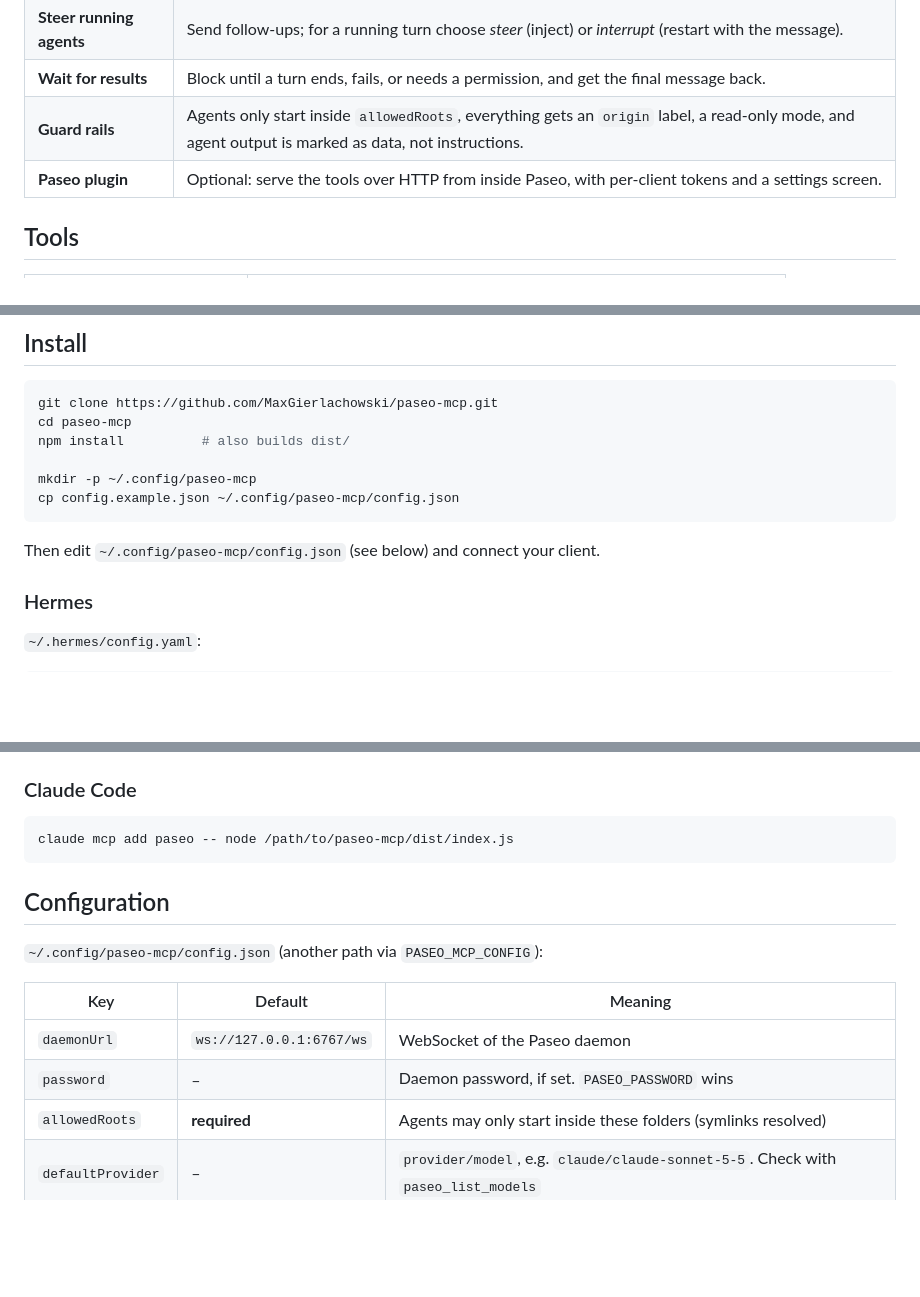
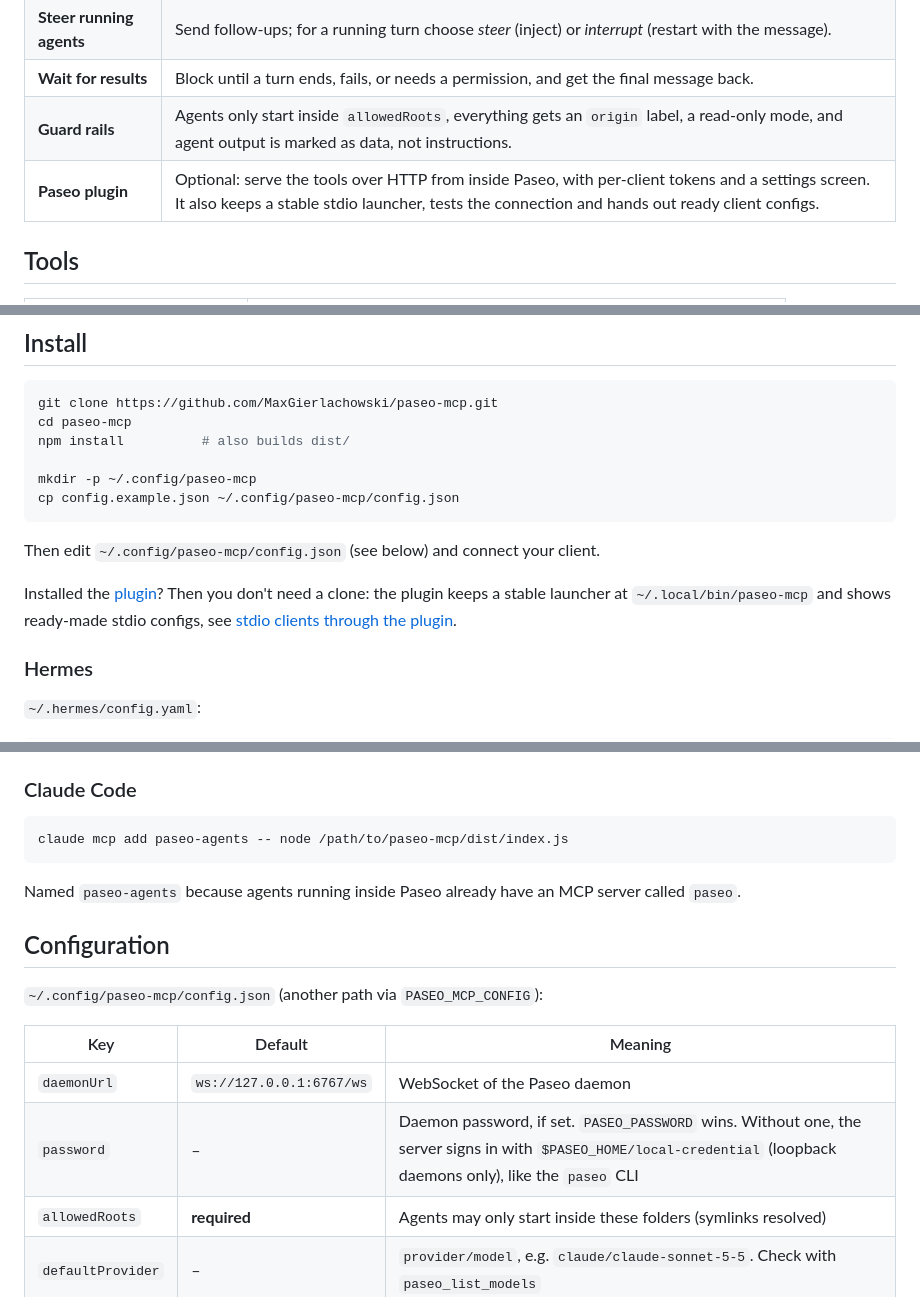
Before and after one commit to MaxGierlachowski/paseo-mcp, a Markdown page: README.md, 3 parts joined by grey strips. Rendered like a GitHub page; blank space fills up the shorter version.

````diff
--- a/README.md
+++ b/README.md
@@ -41,7 +41,7 @@ It runs in one of two ways, with the same ten tools:
 | **Steer running agents** | Send follow-ups; for a running turn choose *steer* (inject) or *interrupt* (restart with the message). |
 | **Wait for results** | Block until a turn ends, fails, or needs a permission, and get the final message back. |
 | **Guard rails** | Agents only start inside `allowedRoots`, everything gets an `origin` label, a read-only mode, and agent output is marked as data, not instructions. |
-| **Paseo plugin** | Optional: serve the tools over HTTP from inside Paseo, with per-client tokens and a settings screen. |
+| **Paseo plugin** | Optional: serve the tools over HTTP from inside Paseo, with per-client tokens and a settings screen. It also keeps a stable stdio launcher, tests the connection and hands out ready client configs. |
 
 ## Tools
 
@@ -80,6 +80,8 @@ cp config.example.json ~/.config/paseo-mcp/config.json
 
 Then edit `~/.config/paseo-mcp/config.json` (see below) and connect your client.
 
+Installed the [plugin](#plugin-mode)? Then you don't need a clone: the plugin keeps a stable launcher at `~/.local/bin/paseo-mcp` and shows ready-made stdio configs, see [stdio clients through the plugin](#stdio-clients-through-the-plugin).
+
 ### Hermes
 
 `~/.hermes/config.yaml`:
@@ -100,8 +102,10 @@ Hermes only passes `PATH` and `HOME` to MCP servers; anything else belongs under
 ### Claude Code
 
 ```sh
-claude mcp add paseo -- node /path/to/paseo-mcp/dist/index.js
+claude mcp add paseo-agents -- node /path/to/paseo-mcp/dist/index.js
 ```
+
+Named `paseo-agents` because agents running inside Paseo already have an MCP server called `paseo`.
 
 ## Configuration
 
@@ -110,7 +114,7 @@ claude mcp add paseo -- node /path/to/paseo-mcp/dist/index.js
 | Key | Default | Meaning |
 |---|---|---|
 | `daemonUrl` | `ws://127.0.0.1:6767/ws` | WebSocket of the Paseo daemon |
-| `password` | – | Daemon password, if set. `PASEO_PASSWORD` wins |
+| `password` | – | Daemon password, if set. `PASEO_PASSWORD` wins. Without one, the server signs in with `$PASEO_HOME/local-credential` (loopback daemons only), like the `paseo` CLI |
 | `allowedRoots` | **required** | Agents may only start inside these folders (symlinks resolved) |
 | `defaultProvider` | – | `provider/model`, e.g. `claude/claude-sonnet-5-5`. Check with `paseo_list_models` |
 | `defaultThinking` | – | e.g. `low`, `medium`, `high` |
````
Also changed, not shown: other parts of README.md (+31 -8 lines), CHANGELOG.md (added, +28 -0 lines), OVERVIEW.md (added, +54 -0 lines), docs/plugin-settings-full.png (deleted), docs/plugin-settings-phone.png (added), docs/plugin-settings.png, docs/plugin-stdio.png (added), 2 other files.
